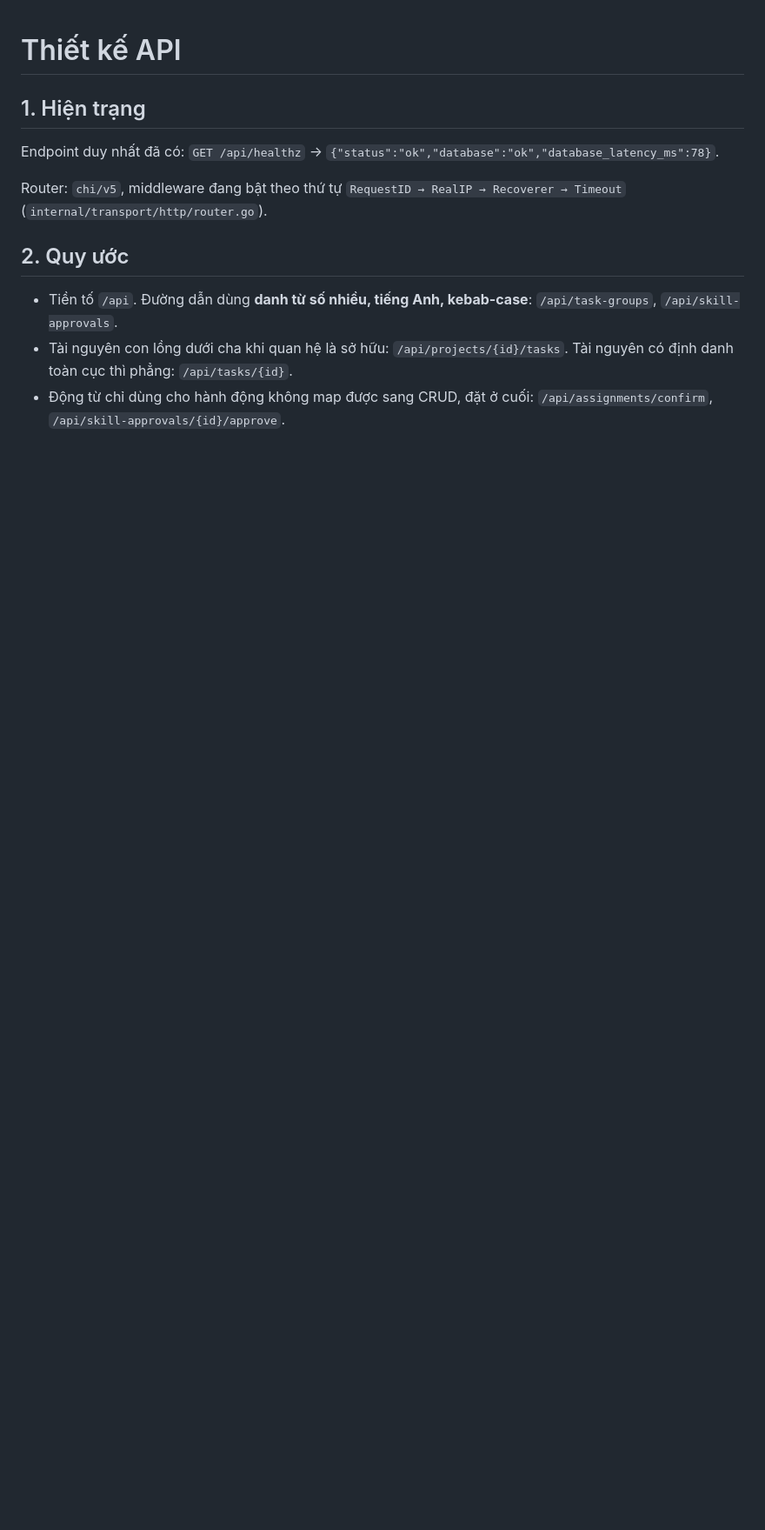
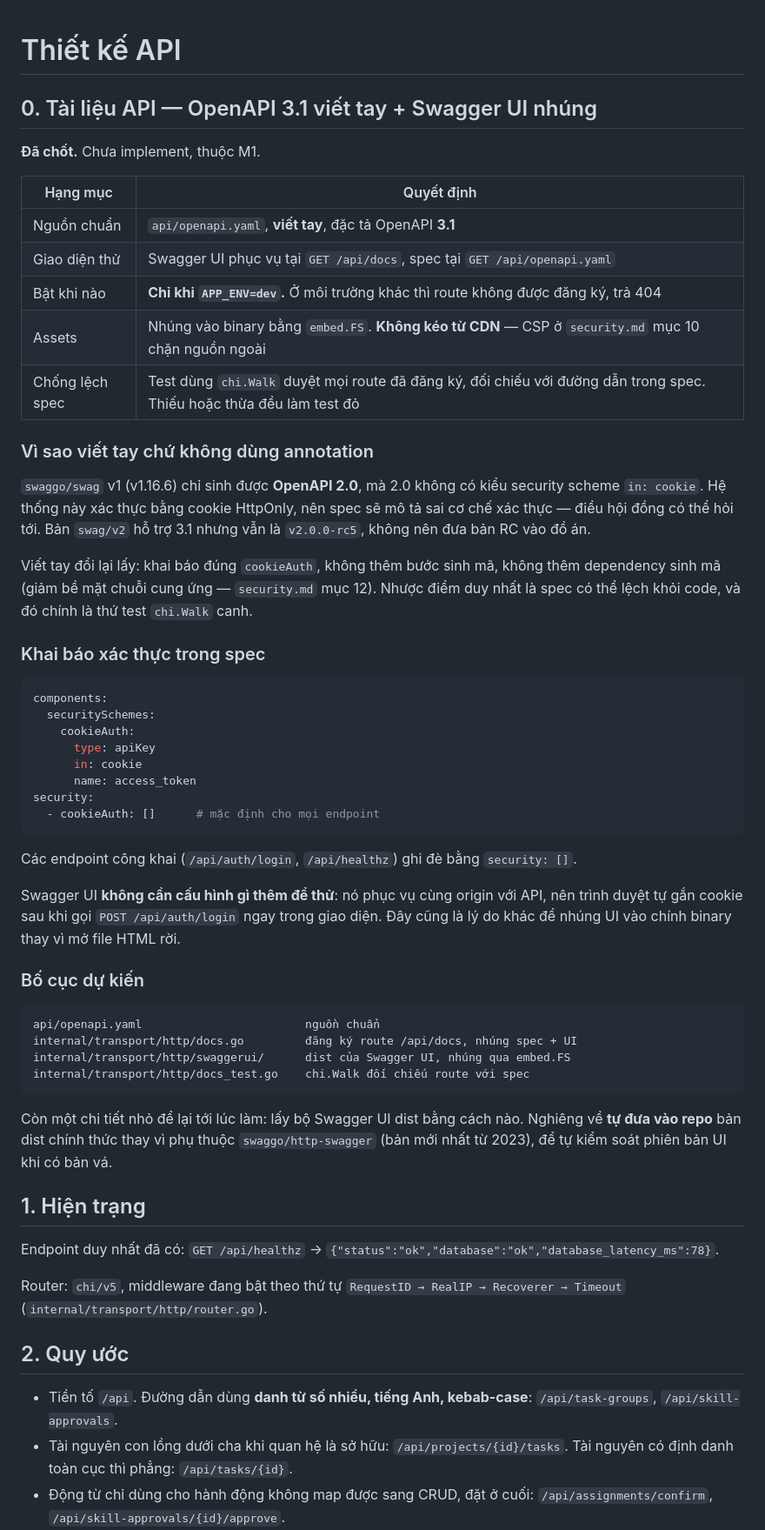
Before and after one commit to mingquanjp/prj-manage-system, a Markdown page: .claude/docs/api_design.md, the part around the change. Shown at 87% size. Rendered like a GitHub page; blank space fills up the shorter version.

Commit message:
docs: chốt phương án tài liệu API bằng OpenAPI 3.1 và Swagger UI nhúng
Cần một nơi tự bấm thử được từng endpoint trong lúc phát triển.

Chọn viết tay api/openapi.yaml theo OpenAPI 3.1 thay vì sinh từ annotation.
Lý do quyết định: swaggo/swag v1 chỉ sinh được OpenAPI 2.0, mà 2.0 không có
security scheme kiểu in: cookie. Hệ thống xác thực bằng cookie HttpOnly nên
spec sinh ra sẽ mô tả sai cơ chế xác thực. Bản swag/v2 hỗ trợ 3.1 nhưng vẫn
là v2.0.0-rc5, không nên đưa bản RC vào đồ án.

Đánh đổi là spec có thể lệch khỏi code. Bù lại bằng một test dùng chi.Walk
duyệt mọi route đã đăng ký rồi đối chiếu với đường dẫn trong spec, thiếu hay
thừa đều làm test đỏ.

Ràng buộc bảo mật kèm theo: /api/docs chỉ đăng ký khi APP_ENV=dev, assets
nhúng vào binary bằng embed.FS chứ không kéo từ CDN vì CSP chặn nguồn ngoài.

Chưa implement, thuộc M1.

Co-Authored-By: Claude Opus 5 (1M context) <noreply@anthropic.com>

````diff
--- a/.claude/docs/api_design.md
+++ b/.claude/docs/api_design.md
@@ -1,4 +1,59 @@
 # Thiết kế API
+
+## 0. Tài liệu API — OpenAPI 3.1 viết tay + Swagger UI nhúng
+
+**Đã chốt.** Chưa implement, thuộc M1.
+
+| Hạng mục | Quyết định |
+|---|---|
+| Nguồn chuẩn | `api/openapi.yaml`, **viết tay**, đặc tả OpenAPI **3.1** |
+| Giao diện thử | Swagger UI phục vụ tại `GET /api/docs`, spec tại `GET /api/openapi.yaml` |
+| Bật khi nào | **Chỉ khi `APP_ENV=dev`.** Ở môi trường khác thì route không được đăng ký, trả 404 |
+| Assets | Nhúng vào binary bằng `embed.FS`. **Không kéo từ CDN** — CSP ở `security.md` mục 10 chặn nguồn ngoài |
+| Chống lệch spec | Test dùng `chi.Walk` duyệt mọi route đã đăng ký, đối chiếu với đường dẫn trong spec. Thiếu hoặc thừa đều làm test đỏ |
+
+### Vì sao viết tay chứ không dùng annotation
+
+`swaggo/swag` v1 (v1.16.6) chỉ sinh được **OpenAPI 2.0**, mà 2.0 không có kiểu security scheme
+`in: cookie`. Hệ thống này xác thực bằng cookie HttpOnly, nên spec sẽ mô tả sai cơ chế xác thực —
+điều hội đồng có thể hỏi tới. Bản `swag/v2` hỗ trợ 3.1 nhưng vẫn là `v2.0.0-rc5`, không nên đưa
+bản RC vào đồ án.
+
+Viết tay đổi lại lấy: khai báo đúng `cookieAuth`, không thêm bước sinh mã, không thêm dependency
+sinh mã (giảm bề mặt chuỗi cung ứng — `security.md` mục 12). Nhược điểm duy nhất là spec có thể
+lệch khỏi code, và đó chính là thứ test `chi.Walk` canh.
+
+### Khai báo xác thực trong spec
+
+```yaml
+components:
+  securitySchemes:
+    cookieAuth:
+      type: apiKey
+      in: cookie
+      name: access_token
+security:
+  - cookieAuth: []      # mặc định cho mọi endpoint
+```
+
+Các endpoint công khai (`/api/auth/login`, `/api/healthz`) ghi đè bằng `security: []`.
+
+Swagger UI **không cần cấu hình gì thêm để thử**: nó phục vụ cùng origin với API, nên trình duyệt
+tự gắn cookie sau khi gọi `POST /api/auth/login` ngay trong giao diện. Đây cũng là lý do khác để
+nhúng UI vào chính binary thay vì mở file HTML rời.
+
+### Bố cục dự kiến
+
+```
+api/openapi.yaml                        nguồn chuẩn
+internal/transport/http/docs.go         đăng ký route /api/docs, nhúng spec + UI
+internal/transport/http/swaggerui/      dist của Swagger UI, nhúng qua embed.FS
+internal/transport/http/docs_test.go    chi.Walk đối chiếu route với spec
+```
+
+Còn một chi tiết nhỏ để lại tới lúc làm: lấy bộ Swagger UI dist bằng cách nào. Nghiêng về **tự đưa
+vào repo** bản dist chính thức thay vì phụ thuộc `swaggo/http-swagger` (bản mới nhất từ 2023), để
+tự kiểm soát phiên bản UI khi có bản vá.
 
 ## 1. Hiện trạng
 
````
Also changed, not shown: .claude/docs/testing_verification.md (+7 -0 lines), CLAUDE.md (+1 -0 lines).
